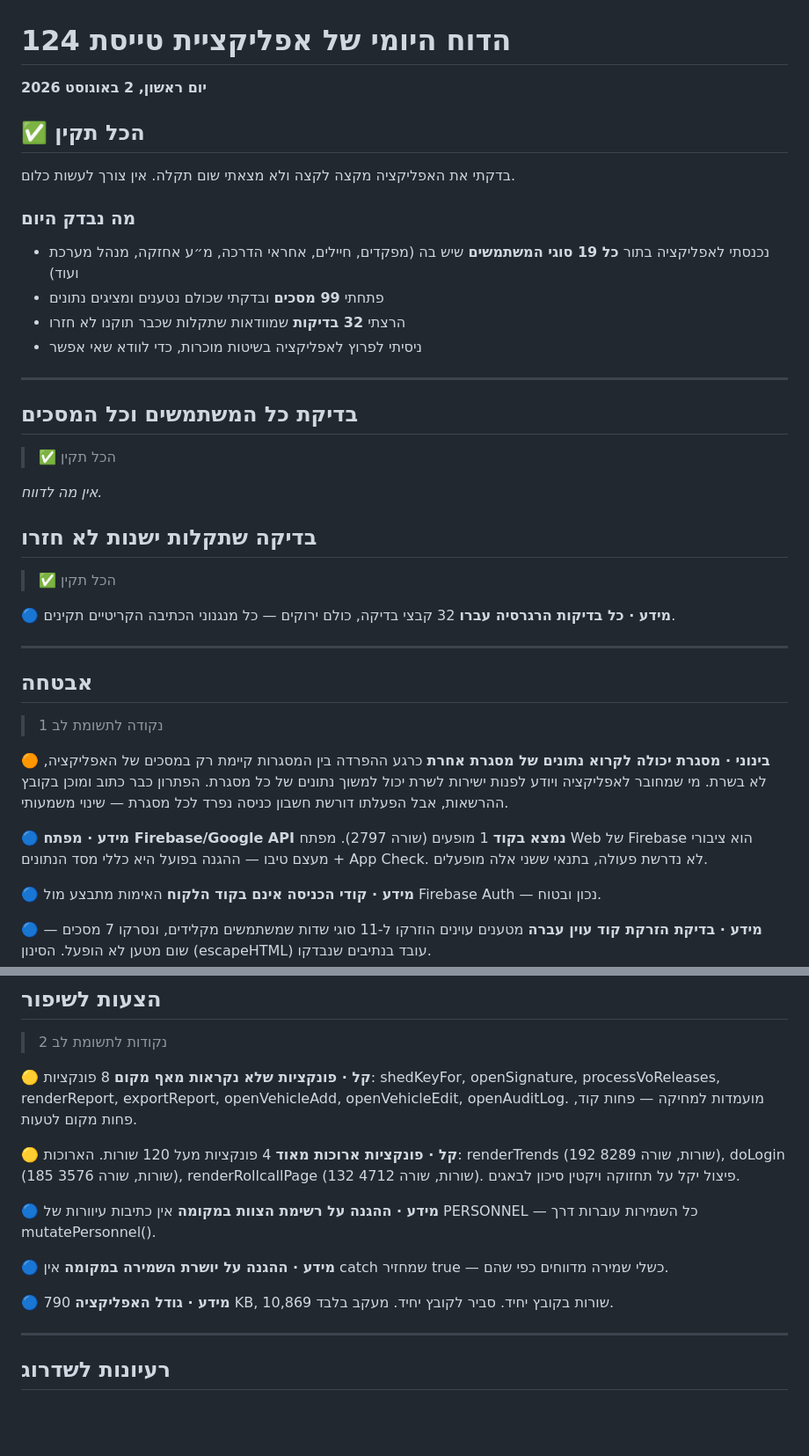
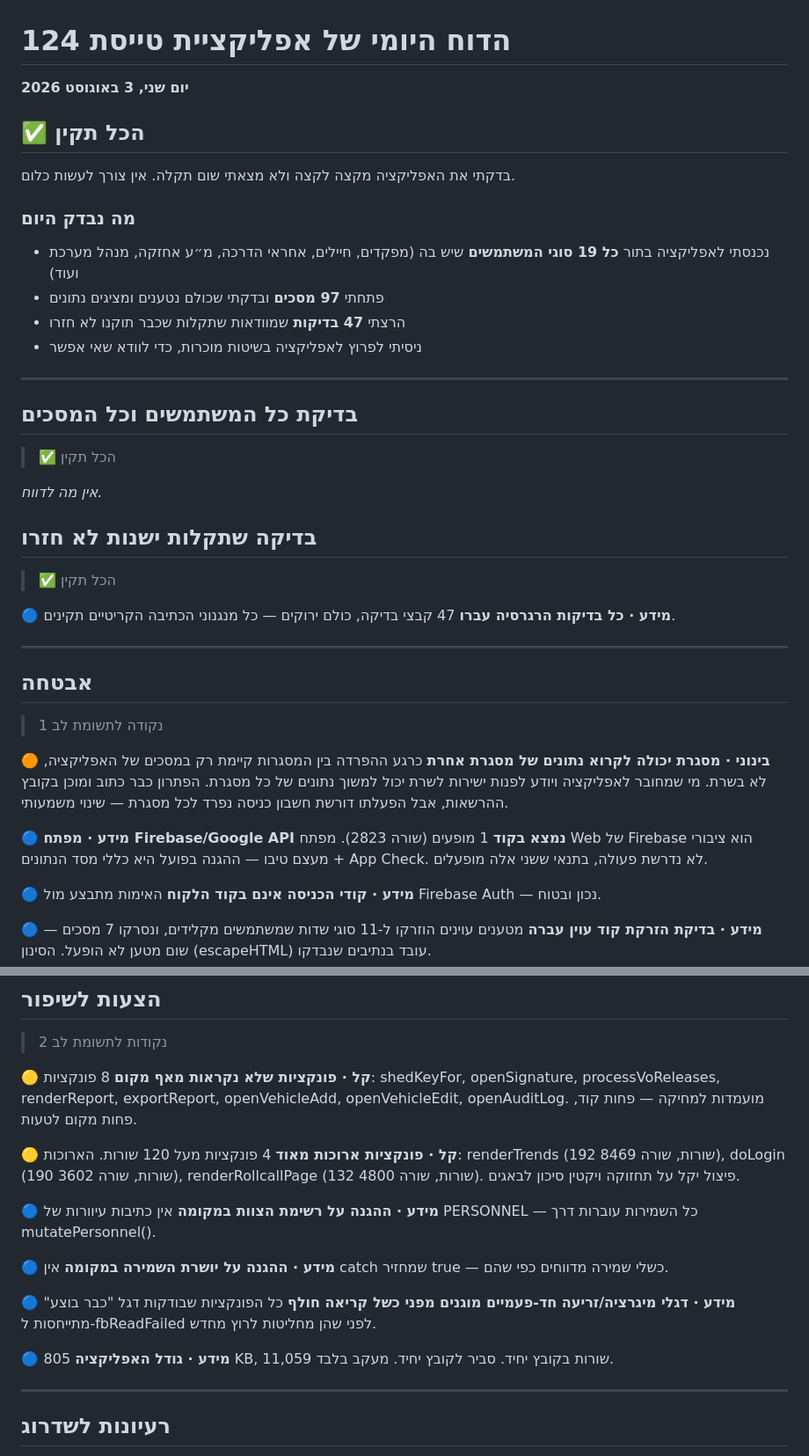
Before and after one commit to apps-lanziano/124, a Markdown page: qa/reports/latest.md, 2 parts joined by grey strips. Shown at 88% size. Drawn GitHub-style; blank space fills up the shorter version.

Commit message:
דוח בדיקה יומי 2026-08-03

```diff
--- a/qa/reports/latest.md
+++ b/qa/reports/latest.md
@@ -1,6 +1,6 @@
 # הדוח היומי של אפליקציית טייסת 124
 
-**יום ראשון, 2 באוגוסט 2026**
+**יום שני, 3 באוגוסט 2026**
 
 ## ✅ הכל תקין
 
@@ -9,8 +9,8 @@
 ### מה נבדק היום
 
 - נכנסתי לאפליקציה בתור **כל 19 סוגי המשתמשים** שיש בה (מפקדים, חיילים, אחראי הדרכה, מ״ע אחזקה, מנהל מערכת ועוד)
-- פתחתי **99 מסכים** ובדקתי שכולם נטענים ומציגים נתונים
-- הרצתי **32 בדיקות** שמוודאות שתקלות שכבר תוקנו לא חזרו
+- פתחתי **97 מסכים** ובדקתי שכולם נטענים ומציגים נתונים
+- הרצתי **47 בדיקות** שמוודאות שתקלות שכבר תוקנו לא חזרו
 - ניסיתי לפרוץ לאפליקציה בשיטות מוכרות, כדי לוודא שאי אפשר
 
 ---
@@ -26,7 +26,7 @@ _אין מה לדווח._
 > ✅ הכל תקין
 
 **🔵 מידע · כל בדיקות הרגרסיה עברו**
-32 קבצי בדיקה, כולם ירוקים — כל מנגנוני הכתיבה הקריטיים תקינים.
+47 קבצי בדיקה, כולם ירוקים — כל מנגנוני הכתיבה הקריטיים תקינים.
 
 ---
 
@@ -38,7 +38,7 @@ _אין מה לדווח._
 כרגע ההפרדה בין המסגרות קיימת רק במסכים של האפליקציה, לא בשרת. מי שמחובר לאפליקציה ויודע לפנות ישירות לשרת יכול למשוך נתונים של כל מסגרת. הפתרון כבר כתוב ומוכן בקובץ ההרשאות, אבל הפעלתו דורשת חשבון כניסה נפרד לכל מסגרת — שינוי משמעותי.
 
 **🔵 מידע · מפתח Firebase/Google API נמצא בקוד**
-1 מופעים (שורה 2797). מפתח Web של Firebase הוא ציבורי מעצם טיבו — ההגנה בפועל היא כללי מסד הנתונים + App Check. לא נדרשת פעולה, בתנאי ששני אלה מופעלים.
+1 מופעים (שורה 2823). מפתח Web של Firebase הוא ציבורי מעצם טיבו — ההגנה בפועל היא כללי מסד הנתונים + App Check. לא נדרשת פעולה, בתנאי ששני אלה מופעלים.
 
 **🔵 מידע · קודי הכניסה אינם בקוד הלקוח**
 האימות מתבצע מול Firebase Auth — נכון ובטוח.
@@ -56,7 +56,7 @@ _אין מה לדווח._
 8 פונקציות: shedKeyFor, openSignature, processVoReleases, renderReport, exportReport, openVehicleAdd, openVehicleEdit, openAuditLog. מועמדות למחיקה — פחות קוד, פחות מקום לטעות.
 
 **🟡 קל · פונקציות ארוכות מאוד**
-4 פונקציות מעל 120 שורות. הארוכות: renderTrends (192 שורות, שורה 8289), doLogin (185 שורות, שורה 3576), renderRollcallPage (132 שורות, שורה 4712). פיצול יקל על תחזוקה ויקטין סיכון לבאגים.
+4 פונקציות מעל 120 שורות. הארוכות: renderTrends (192 שורות, שורה 8469), doLogin (190 שורות, שורה 3602), renderRollcallPage (132 שורות, שורה 4800). פיצול יקל על תחזוקה ויקטין סיכון לבאגים.
 
 **🔵 מידע · ההגנה על רשימת הצוות במקומה**
 אין כתיבות עיוורות של PERSONNEL — כל השמירות עוברות דרך mutatePersonnel().
@@ -64,8 +64,11 @@ _אין מה לדווח._
 **🔵 מידע · ההגנה על יושרת השמירה במקומה**
 אין catch שמחזיר true — כשלי שמירה מדווחים כפי שהם.
 
+**🔵 מידע · דגלי מיגרציה/זריעה חד-פעמיים מוגנים מפני כשל קריאה חולף**
+כל הפונקציות שבודקות דגל "כבר בוצע" מתייחסות ל-fbReadFailed לפני שהן מחליטות לרוץ מחדש.
+
 **🔵 מידע · גודל האפליקציה**
-790 KB, 10,869 שורות בקובץ יחיד. סביר לקובץ יחיד. מעקב בלבד.
+805 KB, 11,059 שורות בקובץ יחיד. סביר לקובץ יחיד. מעקב בלבד.
 
 ---
 
```
